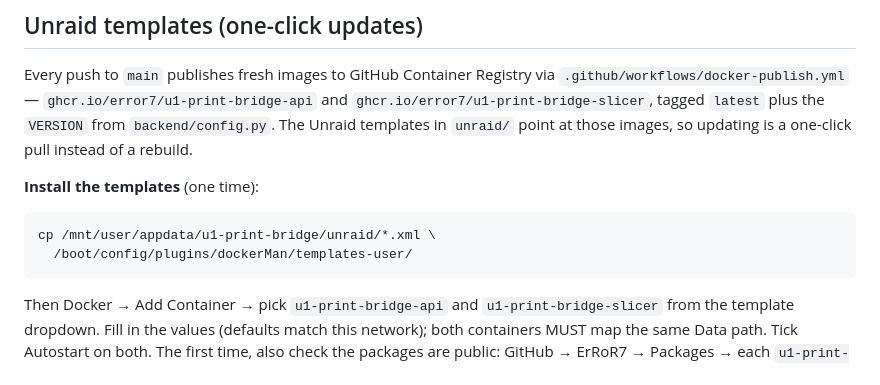
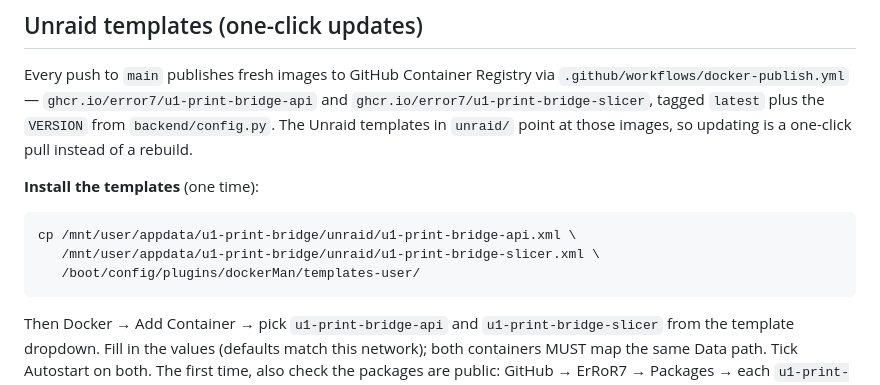
Before and after one commit to ErRoR7/u1-print-bridge, a Markdown page: README.md, the part around the change. Rendered like a GitHub page.

Commit message:
List Unraid template filenames explicitly in README

````diff
--- a/README.md
+++ b/README.md
@@ -88,8 +88,9 @@ at those images, so updating is a one-click pull instead of a rebuild.
 **Install the templates** (one time):
 
 ```bash
-cp /mnt/user/appdata/u1-print-bridge/unraid/*.xml \
-  /boot/config/plugins/dockerMan/templates-user/
+cp /mnt/user/appdata/u1-print-bridge/unraid/u1-print-bridge-api.xml \
+   /mnt/user/appdata/u1-print-bridge/unraid/u1-print-bridge-slicer.xml \
+   /boot/config/plugins/dockerMan/templates-user/
 ```
 
 Then Docker → Add Container → pick `u1-print-bridge-api` and
````
